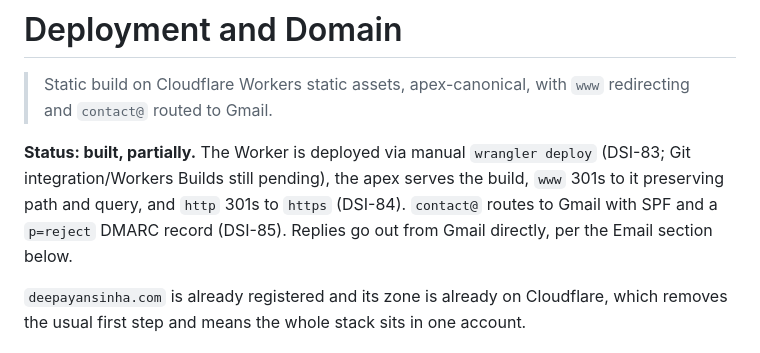
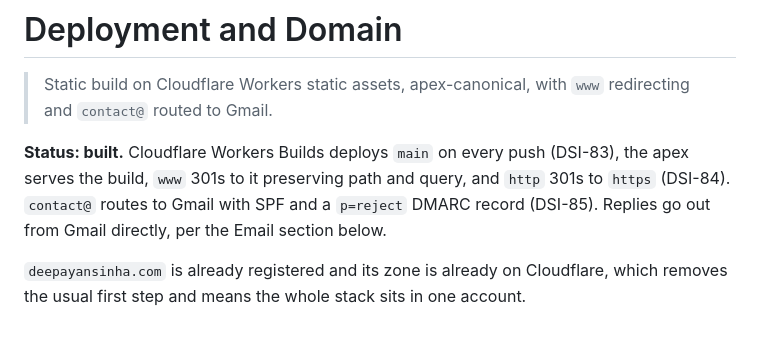
Before and after one commit to Dsinha97/deepayan-sinha-portfolio, a Markdown page: docs/wiki/deployment-domain.md, the part around the change. Drawn GitHub-style.

Commit message:
Close M1: DSI-83 verified via Git-triggered build, milestone shipped
Deployment 04934a7f was confirmed built from commit 2e2566b on main
through Cloudflare Workers Builds, not a manual wrangler deploy. All
five M1 issues (DSI-81 through DSI-85) are now Done in Linear.

Co-Authored-By: Claude Sonnet 5 <noreply@anthropic.com>

```diff
--- a/docs/wiki/deployment-domain.md
+++ b/docs/wiki/deployment-domain.md
@@ -17,10 +17,10 @@ status: built
 > Static build on Cloudflare Workers static assets, apex-canonical, with `www` redirecting and
 > `contact@` routed to Gmail.
 
-**Status: built, partially.** The Worker is deployed via manual `wrangler deploy` (DSI-83; Git
-integration/Workers Builds still pending), the apex serves the build, `www` 301s to it preserving
-path and query, and `http` 301s to `https` (DSI-84). `contact@` routes to Gmail with SPF and a
-`p=reject` DMARC record (DSI-85). Replies go out from Gmail directly, per the Email section below.
+**Status: built.** Cloudflare Workers Builds deploys `main` on every push (DSI-83), the apex
+serves the build, `www` 301s to it preserving path and query, and `http` 301s to `https` (DSI-84).
+`contact@` routes to Gmail with SPF and a `p=reject` DMARC record (DSI-85). Replies go out from
+Gmail directly, per the Email section below.
 
 `deepayansinha.com` is already registered and its zone is already on Cloudflare, which removes
 the usual first step and means the whole stack sits in one account.
```
Also changed, not shown: docs/linear.md (+4 -1 lines).
